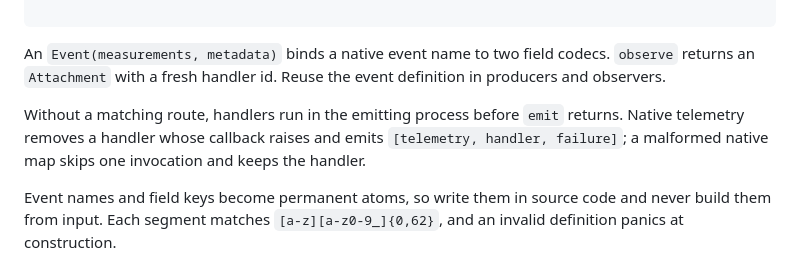
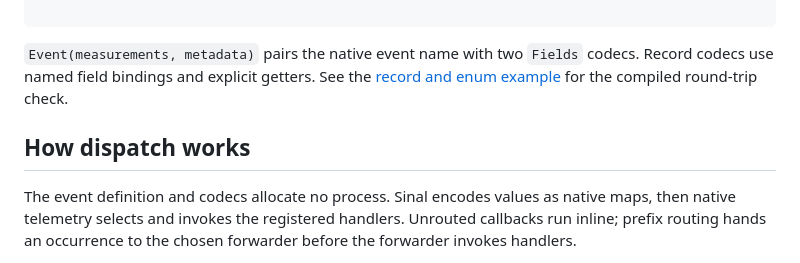
Before and after one commit to gleam-dream/sinal, a Markdown page: README.md, the part around one of its changes. Rendered like a GitHub page.

```diff
--- a/README.md
+++ b/README.md
@@ -41,9 +56,9 @@ pub fn observe_request_example() {
 
 <!-- prettier-ignore-end -->
 
-An `Event(measurements, metadata)` binds a native event name to two field codecs. `observe` returns an `Attachment` with a fresh handler id. Reuse the event definition in producers and observers.
+`Event(measurements, metadata)` pairs the native event name with two `Fields` codecs. Record codecs use named field bindings and explicit getters. See the [record and enum example](examples/usage/src/usage/records.gleam) for the compiled round-trip check.
 
-Without a matching route, handlers run in the emitting process before `emit` returns. Native telemetry removes a handler whose callback raises and emits `[telemetry, handler, failure]`; a malformed native map skips one invocation and keeps the handler.
+## How dispatch works
 
-Event names and field keys become permanent atoms, so write them in source code and never build them from input. Each segment matches `[a-z][a-z0-9_]{0,62}`, and an invalid definition panics at construction.
+The event definition and codecs allocate no process. Sinal encodes values as native maps, then native telemetry selects and invokes the registered handlers. Unrouted callbacks run inline; prefix routing hands an occurrence to the chosen forwarder before the forwarder invokes handlers.
 
```
Also changed, not shown: other parts of README.md (+43 -72 lines).
